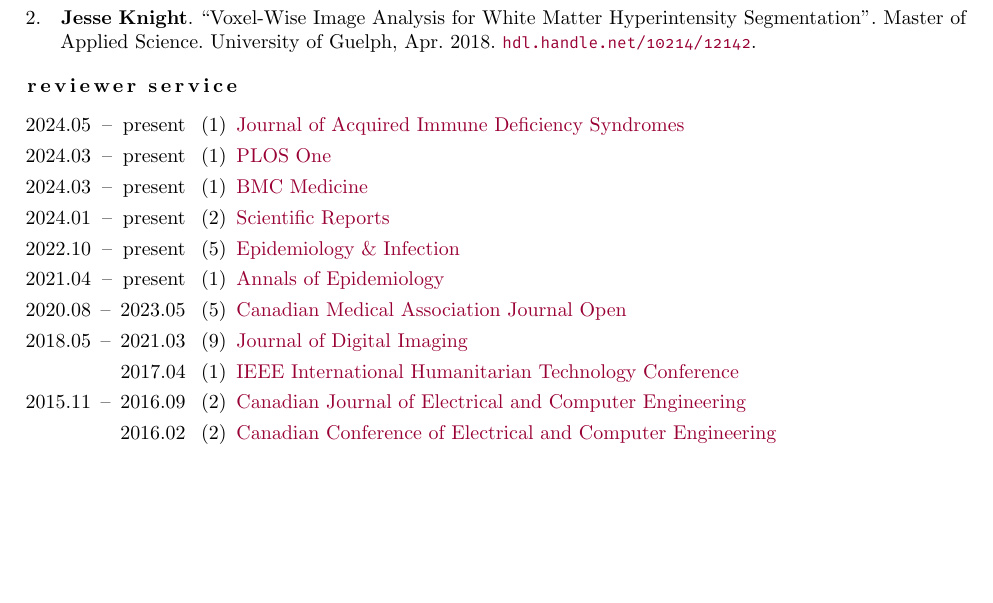
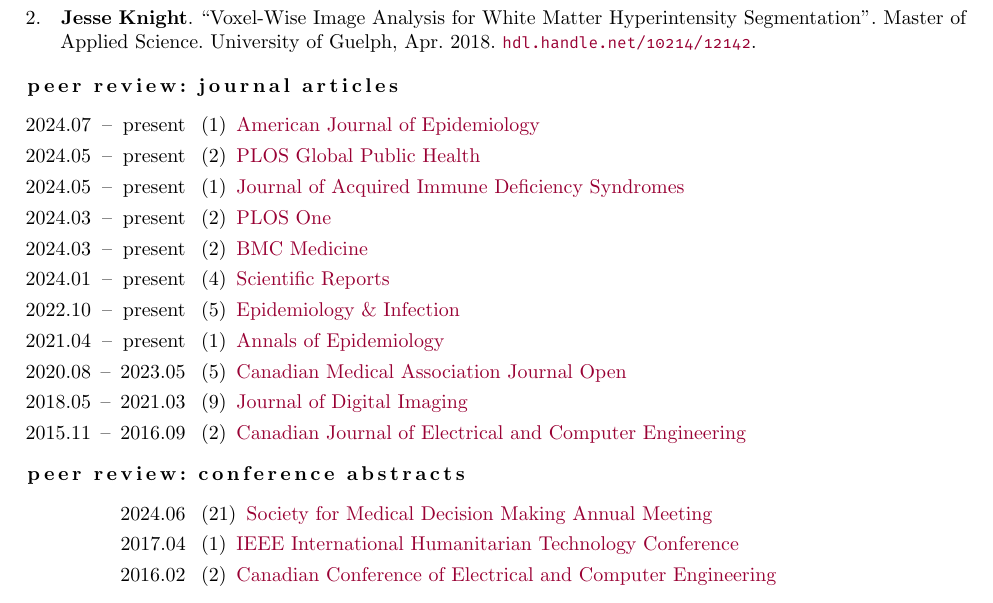
Before and after one commit to jessexknight/cv, a LaTeX CV (cv.tex, which reads cv.pubs.tex): part of page 8 of 9, cut so that both start at the same text, the shorter picture padded with empty space. Compiled offline with pdfLaTeX; a LaTeX package or settings file that is missing is left out.

Commit message:
update peer review

```diff
--- a/cv.pubs.tex
+++ b/cv.pubs.tex
@@ -18,15 +18,20 @@
 \subsection{Theses}
 \publications{keyword=thes}
 % --------------------------------------------------------------------------------------------------
-\subsection{Reviewer Service}
+\subsection{Peer Review: Journal Articles}
+\review{2024.07}{present}{1}{American Journal of Epidemiology}{https://academic.oup.com/aje}
+\review{2024.05}{present}{2}{PLOS Global Public Health}{https://journals.plos.org/globalpublichealth}
 \review{2024.05}{present}{1}{Journal of Acquired Immune Deficiency Syndromes}{https://journals.lww.com/jaids}
-  \review{2024.03}{present}{1}{PLOS One}{https://journals.plos.org/plosone}
-  \review{2024.03}{present}{1}{BMC Medicine}{https://bmcmedicine.biomedcentral.com}
-  \review{2024.01}{present}{2}{Scientific Reports}{https://www.nature.com/srep}
+\review{2024.03}{present}{2}{PLOS One}{https://journals.plos.org/plosone}
+\review{2024.03}{present}{2}{BMC Medicine}{https://bmcmedicine.biomedcentral.com}
+\review{2024.01}{present}{4}{Scientific Reports}{https://www.nature.com/srep}
 \review{2022.10}{present}{5}{Epidemiology \& Infection}{https://www.cambridge.org/core/journals/epidemiology-and-infection}
 \review{2021.04}{present}{1}{Annals of Epidemiology}{https://www.journals.elsevier.com/annals-of-epidemiology}
 \review{2020.08}{2023.05}{5}{Canadian Medical Association Journal Open}{http://cmajopen.ca/}
 \review{2018.05}{2021.03}{9}{Journal of Digital Imaging}{https://www.springer.com/journal/10278}
+\review{2015.11}{2016.09}{2}{Canadian Journal of Electrical and Computer Engineering}{http://journal.ieee.ca/}
+% --------------------------------------------------------------------------------------------------
+\subsection{Peer Review: Conference Abstracts}
+\review{}{2024.06}{21}{Society for Medical Decision Making Annual Meeting}{https://smdm.org/meetings}
 \review{}{2017.04}{1}{IEEE International Humanitarian Technology Conference}{https://site.ieee.org/ghtc/}
-  \review{2015.11}{2016.09}{2}{Canadian Journal of Electrical and Computer Engineering}{http://journal.ieee.ca/}
 \review{}{2016.02}{2}{Canadian Conference of Electrical and Computer Engineering}{https://www.ieee.ca/en/conferences/ccece/}
```
Lines whose indentation alone changed are shown as unchanged.
